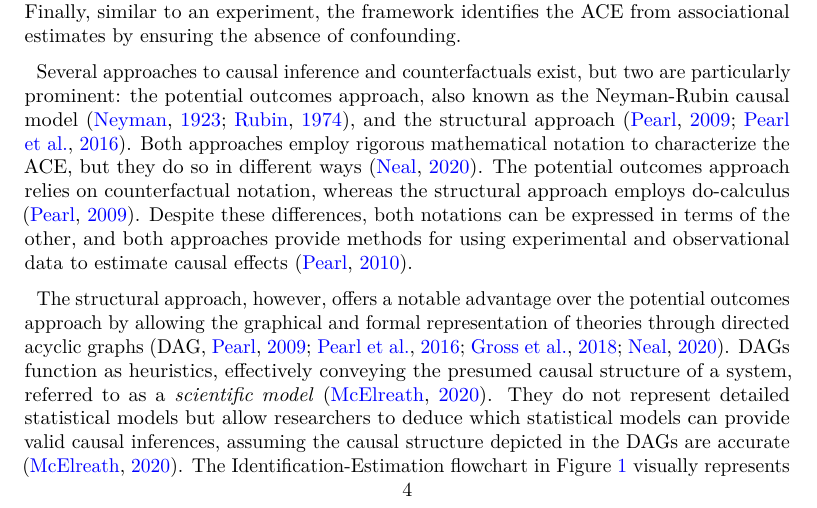
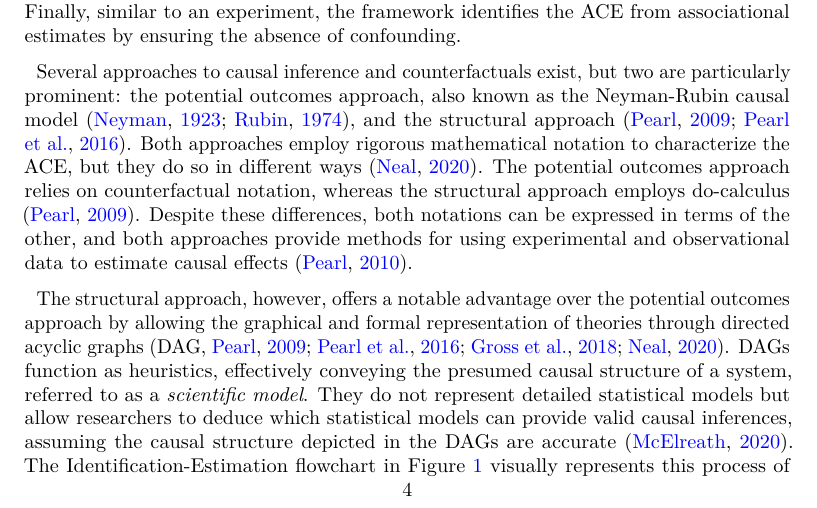
Before and after one commit to jriveraespejo/paper2_manuscript, a LaTeX paper (_tex/index.tex): part of page 4 of 13, cut so that both start at the same text. Compiled offline with pdfLaTeX.

Commit message:
Built site for gh-pages

```diff
--- a/_tex/index.tex
+++ b/_tex/index.tex
@@ -422,15 +422,14 @@ potential outcomes approach by allowing the graphical and formal
 representation of theories through directed acyclic graphs
 \citep[DAG,][]{Pearl_2009, Pearl_et_al_2016, Gross_et_al_2018, Neal_2020}.
 DAGs function as heuristics, effectively conveying the presumed causal
-structure of a system, referred to as a \emph{scientific model}
-\citep{McElreath_2020}. They do not represent detailed statistical
-models but allow researchers to deduce which statistical models can
-provide valid causal inferences, assuming the causal structure depicted
-in the DAGs are accurate \citep{McElreath_2020}. The
-Identification-Estimation flowchart in Figure~\ref{fig-IEflow} visually
-represents this process of transitioning from estimands to estimates, as
-well as the application of the scientific model and data to identify and
-estimate causal effects.
+structure of a system, referred to as a \emph{scientific model}. They do
+not represent detailed statistical models but allow researchers to
+deduce which statistical models can provide valid causal inferences,
+assuming the causal structure depicted in the DAGs are accurate
+\citep{McElreath_2020}. The Identification-Estimation flowchart in
+Figure~\ref{fig-IEflow} visually represents this process of
+transitioning from estimands to estimates, as well as the application of
+the scientific model and data to identify and estimate causal effects.
 
 \begin{figure}
 
```
Also changed, not shown: index.pdf, 4 other files.
